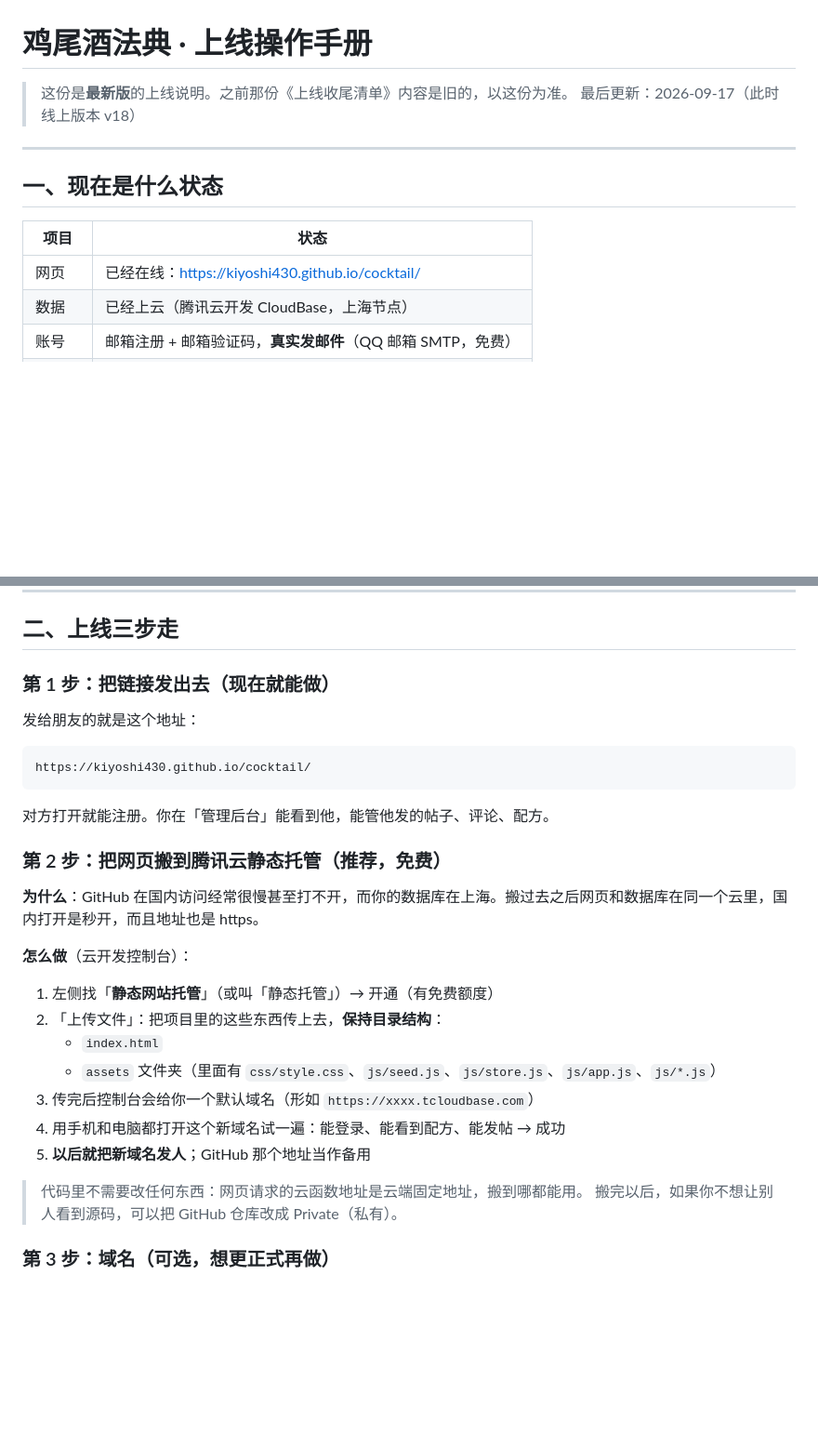
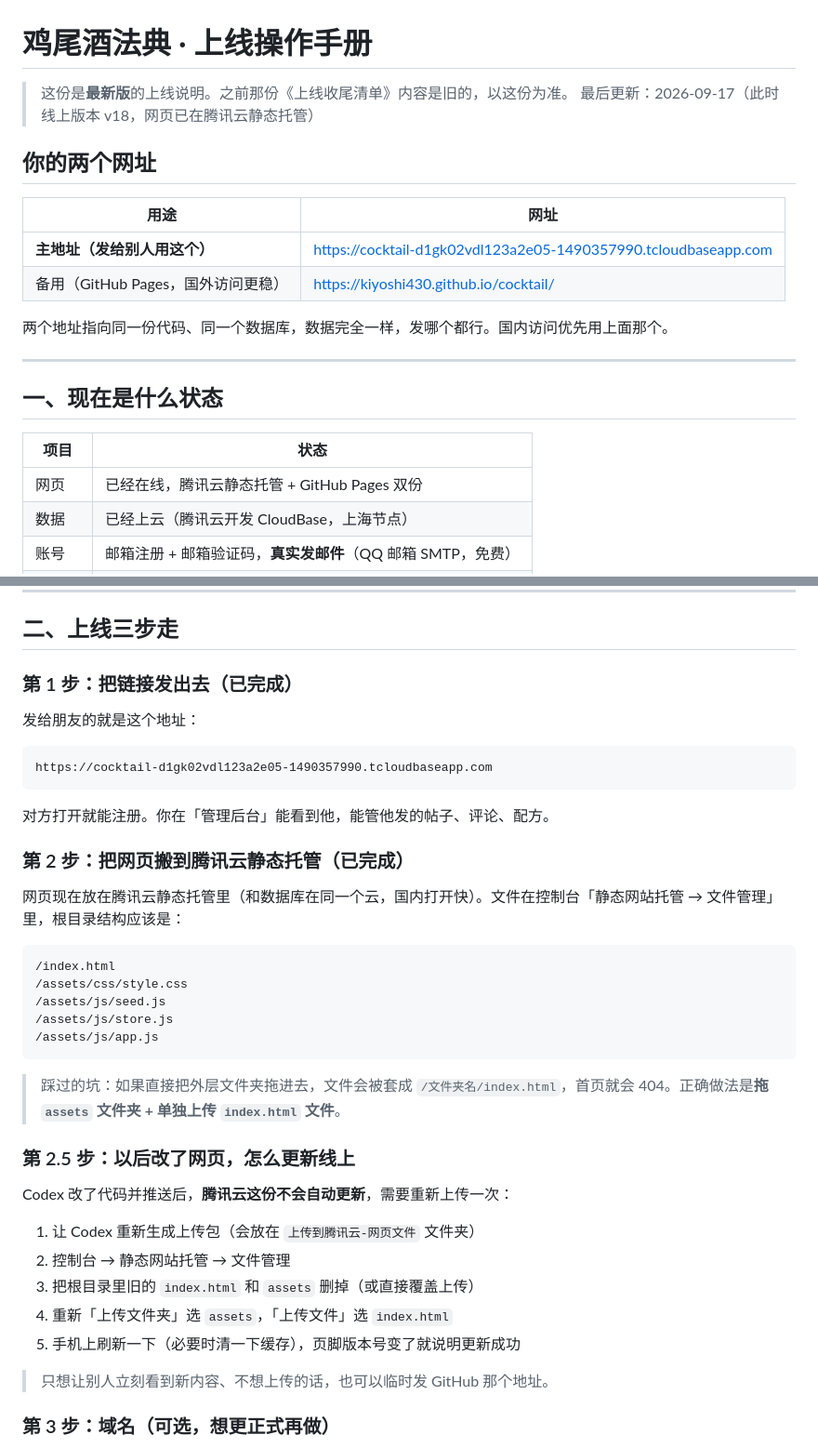
Before and after one commit to KIYOSHI430/cocktail, a Markdown page: docs/上线操作手册.md, 2 parts joined by grey strips. Shown at 93% size. Rendered like a GitHub page; blank space fills up the shorter version.

Commit message:
上线手册更新：网页已搬到腾讯云静态托管
- 补上主地址（tcloudbaseapp.com）与备用地址（GitHub Pages）的说明
- 记录静态托管根目录应有的结构，以及外层次文件夹导致 404 的坑
- 新增「以后改了网页怎么更新线上」的操作步骤

````diff
--- a/docs/上线操作手册.md
+++ b/docs/上线操作手册.md
@@ -1,7 +1,16 @@
 # 鸡尾酒法典 · 上线操作手册
 
 > 这份是**最新版**的上线说明。之前那份《上线收尾清单》内容是旧的，以这份为准。
-> 最后更新：2026-09-17（此时线上版本 v18）
+> 最后更新：2026-09-17（此时线上版本 v18，网页已在腾讯云静态托管）
+
+## 你的两个网址
+
+| 用途 | 网址 |
+| --- | --- |
+| **主地址（发给别人用这个）** | https://cocktail-d1gk02vdl123a2e05-1490357990.tcloudbaseapp.com |
+| 备用（GitHub Pages，国外访问更稳） | https://kiyoshi430.github.io/cocktail/ |
+
+两个地址指向同一份代码、同一个数据库，数据完全一样，发哪个都行。国内访问优先用上面那个。
 
 ---
 
@@ -9,7 +18,7 @@
 
 | 项目 | 状态 |
 | --- | --- |
-| 网页 | 已经在线：https://kiyoshi430.github.io/cocktail/ |
+| 网页 | 已经在线，腾讯云静态托管 + GitHub Pages 双份 |
 | 数据 | 已经上云（腾讯云开发 CloudBase，上海节点） |
 | 账号 | 邮箱注册 + 邮箱验证码，**真实发邮件**（QQ 邮箱 SMTP，免费） |
 | 管理员 | `3246713776@qq.com`（老手机号 `17345930612` 也还能登） |
@@ -23,32 +32,41 @@
 
 ## 二、上线三步走
 
-### 第 1 步：把链接发出去（现在就能做）
+### 第 1 步：把链接发出去（已完成）
 
 发给朋友的就是这个地址：
 
 ```
-https://kiyoshi430.github.io/cocktail/
+https://cocktail-d1gk02vdl123a2e05-1490357990.tcloudbaseapp.com
 ```
 
 对方打开就能注册。你在「管理后台」能看到他，能管他发的帖子、评论、配方。
 
-### 第 2 步：把网页搬到腾讯云静态托管（推荐，免费）
+### 第 2 步：把网页搬到腾讯云静态托管（已完成）
 
-**为什么**：GitHub 在国内访问经常很慢甚至打不开，而你的数据库在上海。搬过去之后网页和数据库在同一个云里，国内打开是秒开，而且地址也是 https。
+网页现在放在腾讯云静态托管里（和数据库在同一个云，国内打开快）。文件在控制台「静态网站托管 → 文件管理」里，根目录结构应该是：
 
-**怎么做**（云开发控制台）：
+```
+/index.html
+/assets/css/style.css
+/assets/js/seed.js
+/assets/js/store.js
+/assets/js/app.js
+```
 
-1. 左侧找「**静态网站托管**」（或叫「静态托管」）→ 开通（有免费额度）
-2. 「上传文件」：把项目里的这些东西传上去，**保持目录结构**：
-   - `index.html`
-   - `assets` 文件夹（里面有 `css/style.css`、`js/seed.js`、`js/store.js`、`js/app.js`、`js/*.js`）
-3. 传完后控制台会给你一个默认域名（形如 `https://xxxx.tcloudbase.com`）
-4. 用手机和电脑都打开这个新域名试一遍：能登录、能看到配方、能发帖 → 成功
-5. **以后就把新域名发人**；GitHub 那个地址当作备用
+> 踩过的坑：如果直接把外层文件夹拖进去，文件会被套成 `/文件夹名/index.html`，首页就会 404。正确做法是**拖 `assets` 文件夹 + 单独上传 `index.html` 文件**。
 
-> 代码里不需要改任何东西：网页请求的云函数地址是云端固定地址，搬到哪都能用。
-> 搬完以后，如果你不想让别人看到源码，可以把 GitHub 仓库改成 Private（私有）。
+### 第 2.5 步：以后改了网页，怎么更新线上
+
+Codex 改了代码并推送后，**腾讯云这份不会自动更新**，需要重新上传一次：
+
+1. 让 Codex 重新生成上传包（会放在 `上传到腾讯云-网页文件` 文件夹）
+2. 控制台 → 静态网站托管 → 文件管理
+3. 把根目录里旧的 `index.html` 和 `assets` 删掉（或直接覆盖上传）
+4. 重新「上传文件夹」选 `assets`，「上传文件」选 `index.html`
+5. 手机上刷新一下（必要时清一下缓存），页脚版本号变了就说明更新成功
+
+> 只想让别人立刻看到新内容、不想上传的话，也可以临时发 GitHub 那个地址。
 
 ### 第 3 步：域名（可选，想更正式再做）
 
````
